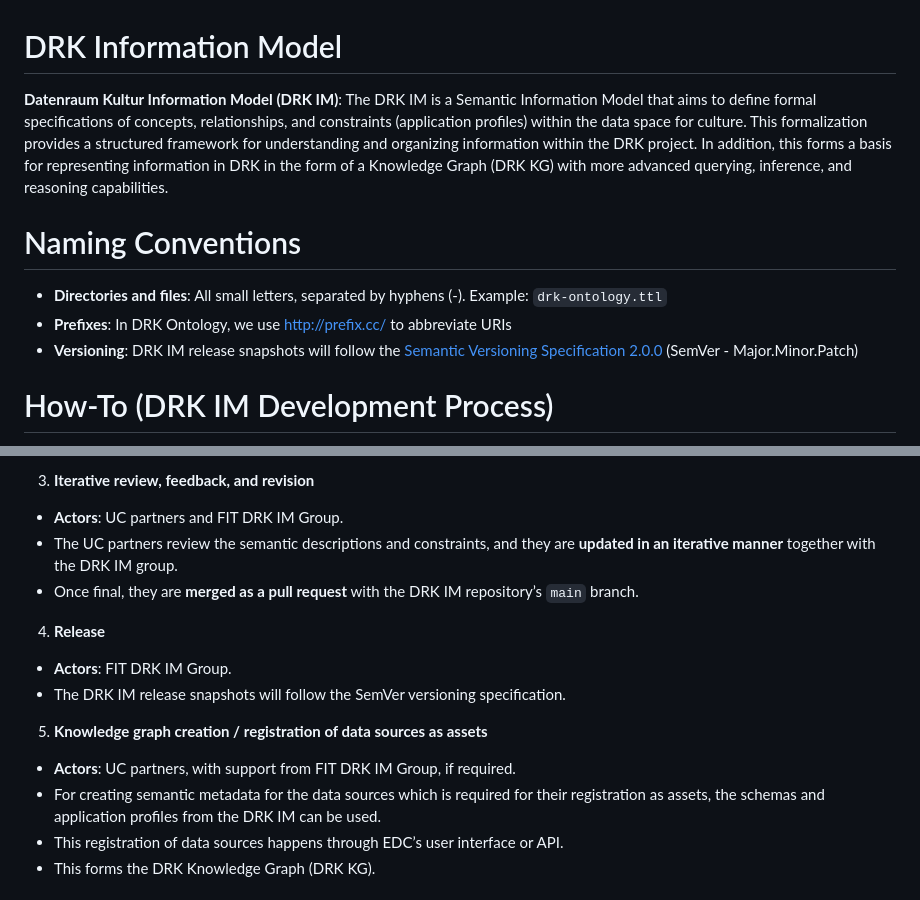
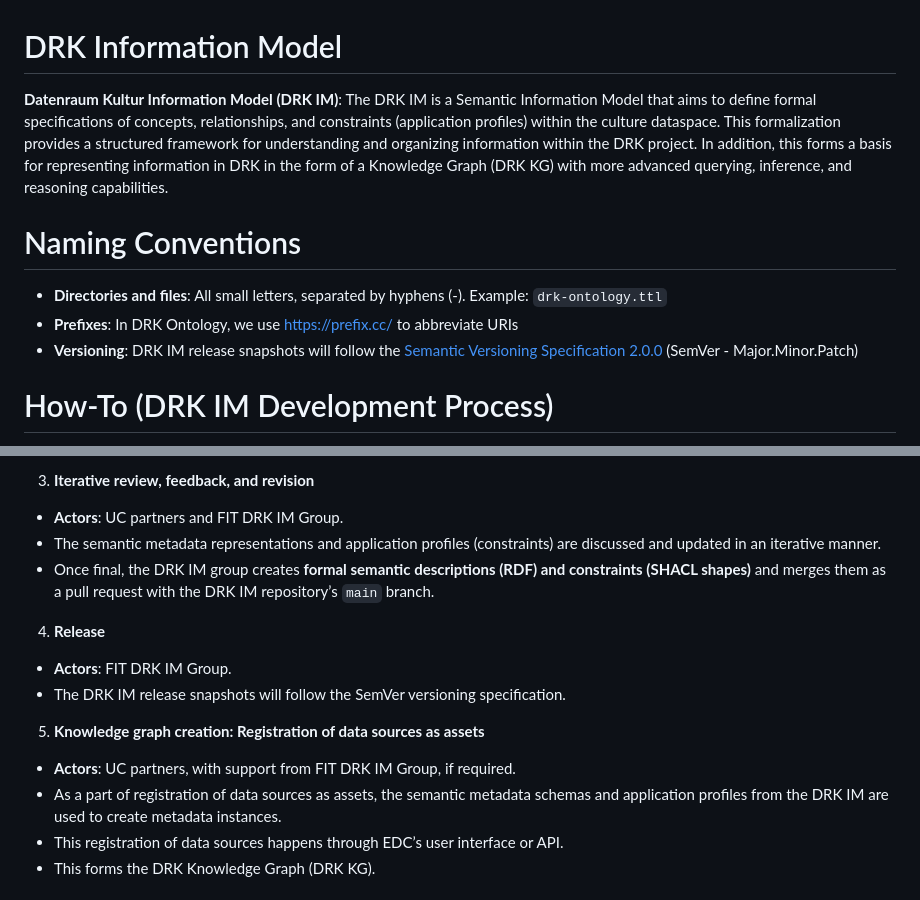
Before and after one commit to Fraunhofer-FIT-DSAI/drk-information-model, a Markdown page: README.md, 2 parts joined by grey strips. GitHub-like rendering.

```diff
--- a/README.md
+++ b/README.md
@@ -1,9 +1,9 @@
 # DRK Information Model
-**Datenraum Kultur Information Model (DRK IM)**: The DRK IM is a Semantic Information Model that aims to define formal specifications of concepts, relationships, and constraints (application profiles) within the data space for culture. This formalization provides a structured framework for understanding and organizing information within the DRK project. In addition, this forms a basis for representing information in DRK in the form of a Knowledge Graph (DRK KG) with more advanced querying, inference, and reasoning capabilities.
+**Datenraum Kultur Information Model (DRK IM)**: The DRK IM is a Semantic Information Model that aims to define formal specifications of concepts, relationships, and constraints (application profiles) within the culture dataspace. This formalization provides a structured framework for understanding and organizing information within the DRK project. In addition, this forms a basis for representing information in DRK in the form of a Knowledge Graph (DRK KG) with more advanced querying, inference, and reasoning capabilities.
 
 # Naming Conventions
 - **Directories and files**: All small letters, separated by hyphens (-). Example: `drk-ontology.ttl`
-- **Prefixes**: In DRK Ontology, we use http://prefix.cc/ to abbreviate URIs
+- **Prefixes**: In DRK Ontology, we use https://prefix.cc/ to abbreviate URIs
 - **Versioning**: DRK IM release snapshots will follow the [Semantic Versioning Specification 2.0.0](https://semver.org/spec/v2.0.0.html) (SemVer - Major.Minor.Patch)
 
 # How-To (DRK IM Development Process)
@@ -32,16 +58,16 @@
 
 3. **Iterative review, feedback, and revision**
 - **Actors**: UC partners and FIT DRK IM Group.
-- The UC partners review the semantic descriptions and constraints, and they are **updated in an iterative manner** together with the DRK IM group.
-- Once final, they are **merged as a pull request** with the DRK IM repository’s `main` branch.
+- The semantic metadata representations and application profiles (constraints) are discussed and updated in an iterative manner.
+- Once final, the DRK IM group creates **formal semantic descriptions (RDF) and constraints (SHACL shapes)** and merges them as a pull request with the DRK IM repository’s `main` branch.
 
 4. **Release**
 - **Actors**: FIT DRK IM Group.
 - The DRK IM release snapshots will follow the SemVer versioning specification.
 
-5. **Knowledge graph creation / registration of data sources as assets**
+5. **Knowledge graph creation: Registration of data sources as assets**
 - **Actors**: UC partners, with support from FIT DRK IM Group, if required.
-- For creating semantic metadata for the data sources which is required for their registration as assets, the schemas and application profiles from the DRK IM can be used.
+- As a part of registration of data sources as assets, the semantic metadata schemas and application profiles from the DRK IM are used to create metadata instances.
 - This registration of data sources happens through EDC’s user interface or API.
 - This forms the DRK Knowledge Graph (DRK KG).
 
```
Also changed, not shown: other parts of README.md (+34 -8 lines), images/drk-im-dev-process.png.
